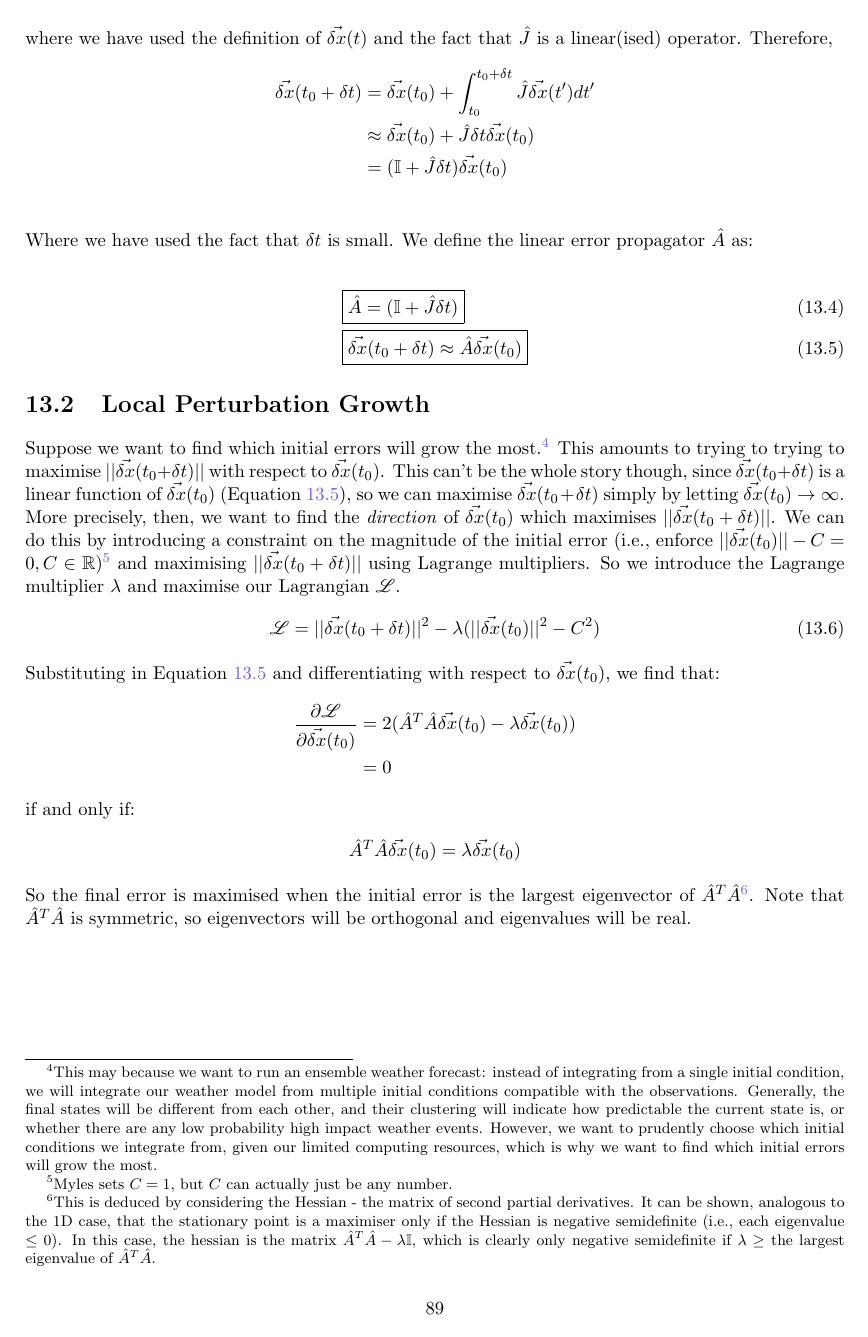
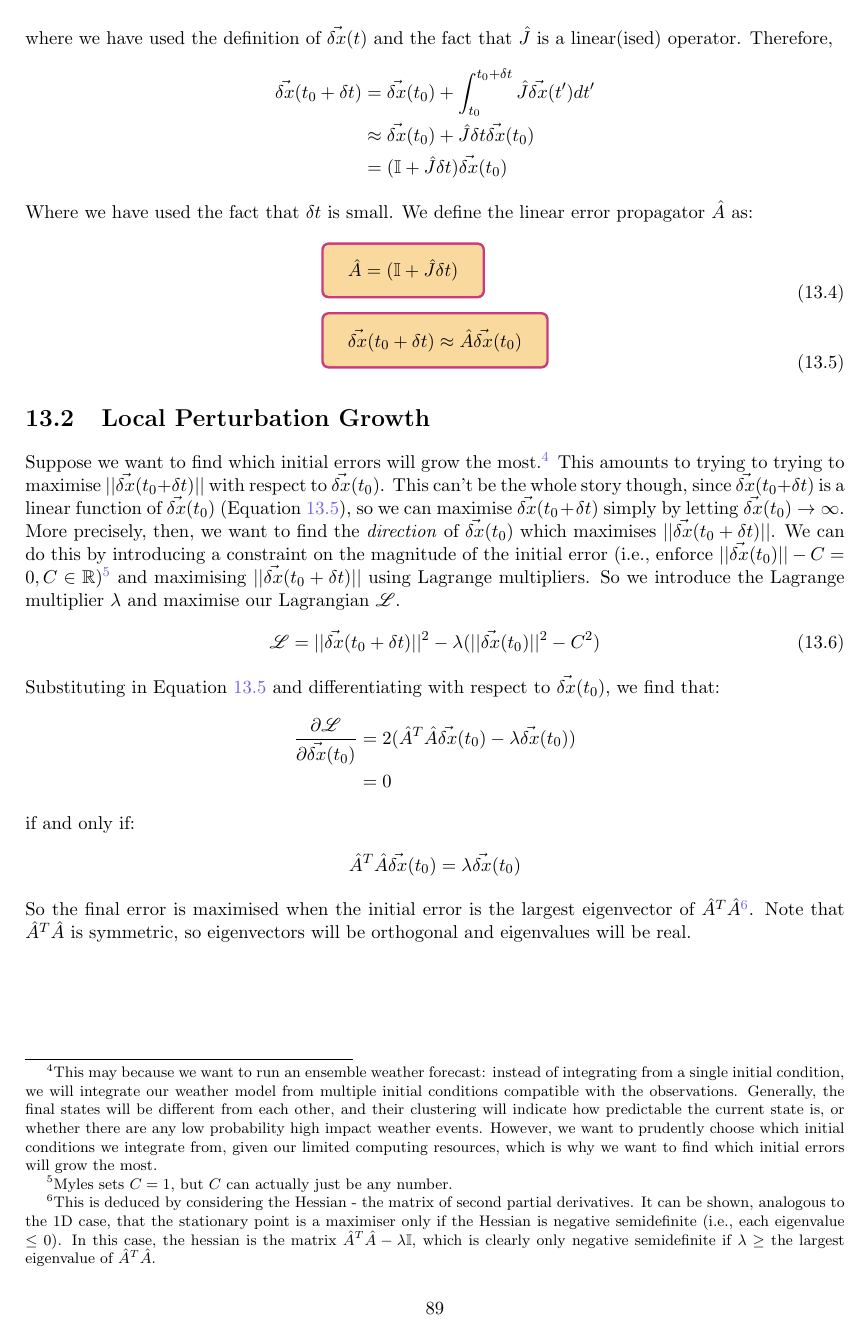
Before and after one commit to kenzhao20/C5-Notes, a LaTeX thesis (main.tex, which reads Climate Dynamics.tex): page 90 of 110. Compiled offline with pdfLaTeX; TikZ figures are drawn from their code, not taken from saved files.

Commit message:
Coloured BOX for linear error propagator

```diff
--- a/Climate Dynamics.tex
+++ b/Climate Dynamics.tex
@@ -434,13 +434,12 @@ where we have used the definition of $\vec{\delta x}(t)$ and the fact that $\hat
 \begin{align*}
     \vec{\delta x}(t_0+\delta t) & = \vec{\delta x}(t_0)+ \int_{t_0}^{t_0+\delta t} \hat{J} \vec{\delta x}(t') dt'\\
     & \approx \vec{\delta x}(t_0)+ \hat{J} \delta t\vec{\delta x}(t_0)\\
-    & = (\mathbb{I} + \hat{J}\delta t)\vec{\delta x}(t_0)\\
+    & = (\mathbb{I} + \hat{J}\delta t)\vec{\delta x}(t_0)
 \end{align*}
 Where we have used the fact that $\delta t$ is small. We define the linear error propagator $\hat{A}$ as:
-
 \begin{align}
-    & \boxed{\hat{A} = (\mathbb{I} + \hat{J}\delta t)}\\
-    & \boxed{\vec{\delta x}(t_0+\delta t)\approx\hat{A}\vec{\delta x}(t_0)} \label{dx}
+    & \BOX{\hat{A} = (\mathbb{I} + \hat{J}\delta t)}\\
+    & \BOX{\vec{\delta x}(t_0+\delta t)\approx\hat{A}\vec{\delta x}(t_0)} \label{dx}
 \end{align}
 
 \section{Local Perturbation Growth}
```
